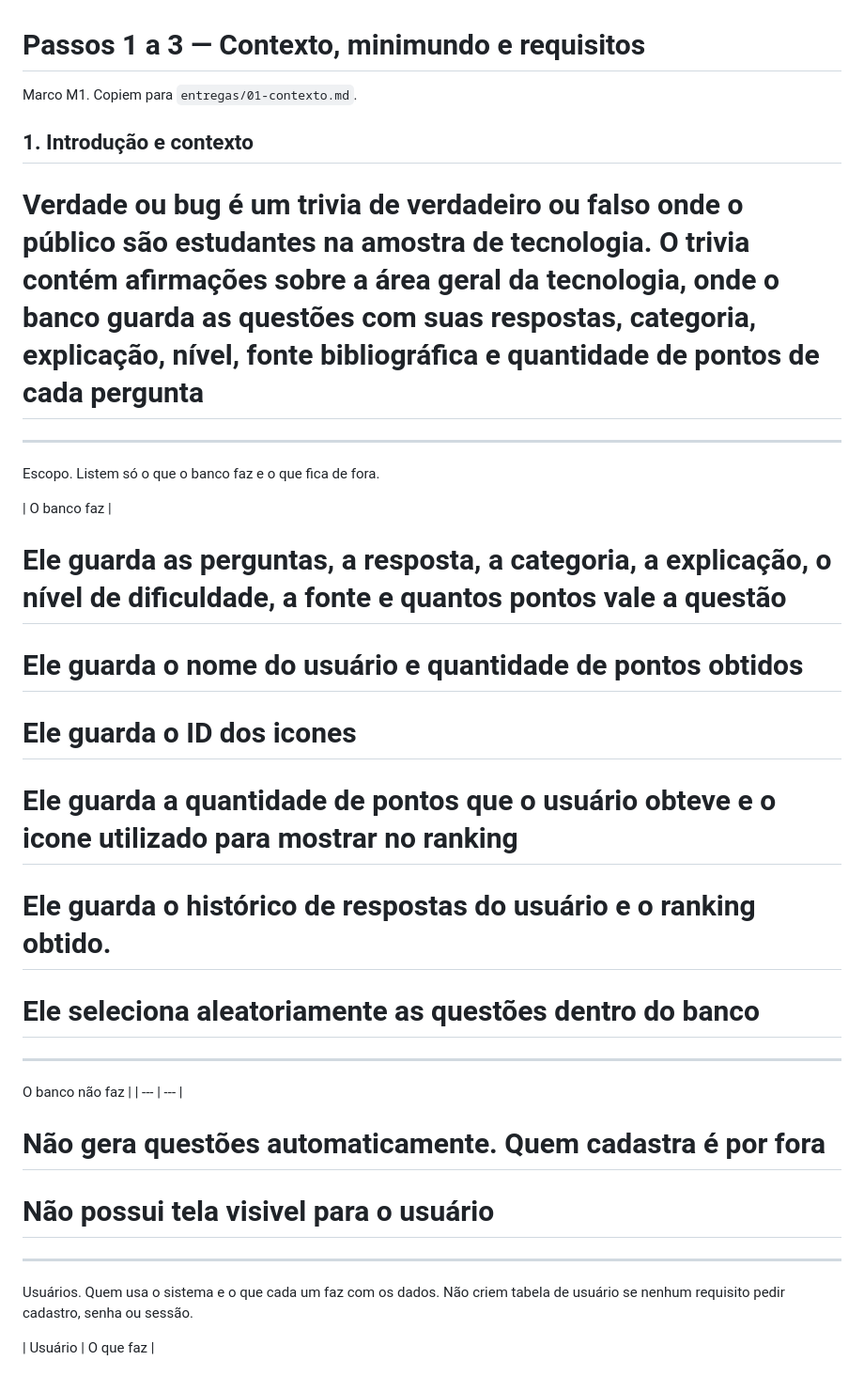
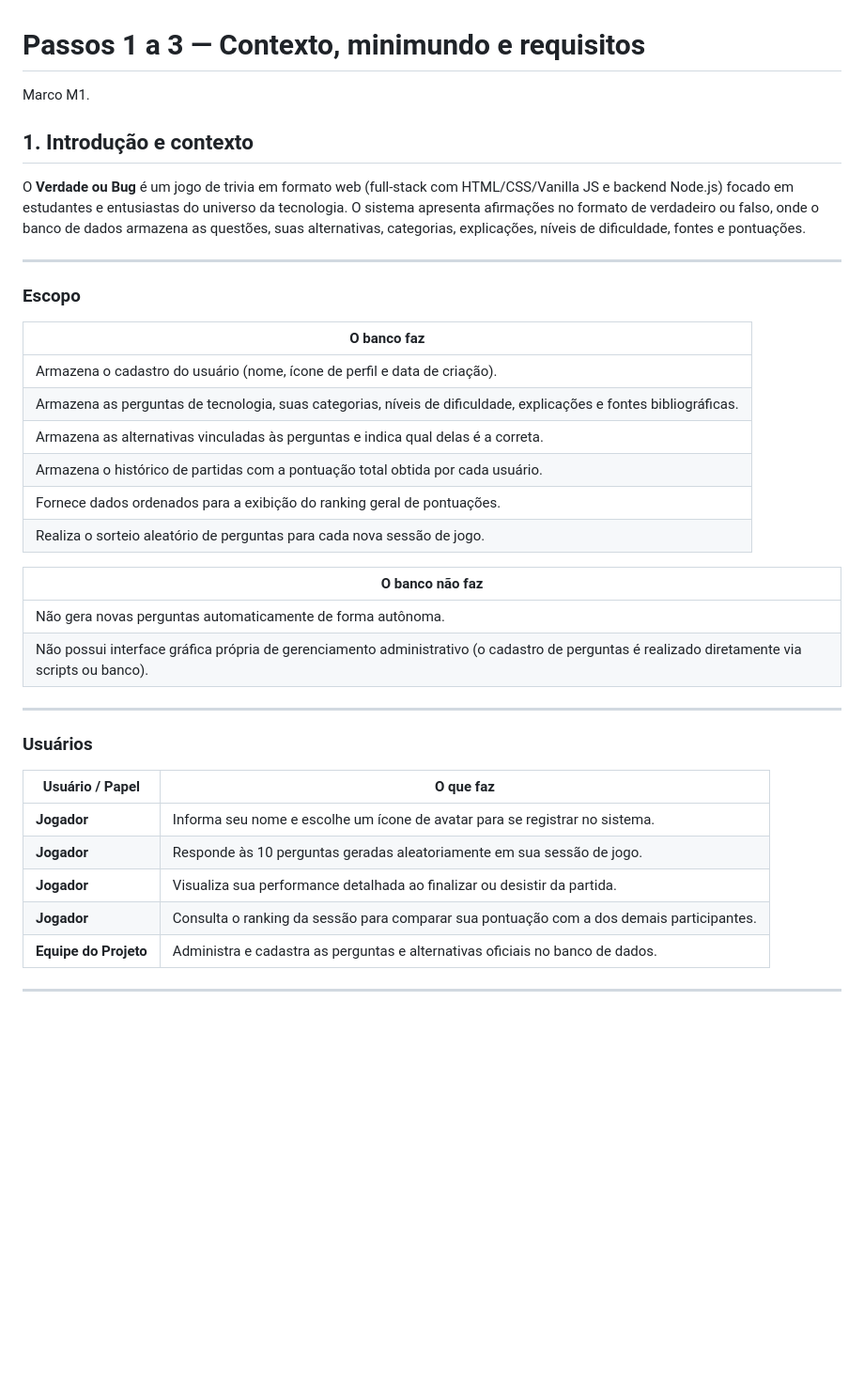
Before and after one commit to AnaClaraMaced/tech-trivia, a Markdown page: doc_date/01-contexto.md, the part around one of its changes. Shown at 94% size. Rendered like a GitHub page; blank space fills up the shorter version.

Commit message:
Revise context and requirements for trivia game
Updated the context, scope, and requirements for the trivia game project, including user roles and system functionalities.

```diff
--- a/doc_date/01-contexto.md
+++ b/doc_date/01-contexto.md
@@ -1,42 +1,38 @@
 # Passos 1 a 3 — Contexto, minimundo e requisitos
 
-Marco M1. Copiem para `entregas/01-contexto.md`.
+Marco M1.
 
 ## 1. Introdução e contexto
 
-# Verdade ou bug é um trivia de verdadeiro ou falso onde o público são estudantes na amostra de tecnologia. O trivia contém afirmações sobre a área geral da tecnologia, onde o banco guarda as questões com suas respostas, categoria, explicação, nível, fonte bibliográfica e quantidade de pontos de cada pergunta
+O **Verdade ou Bug** é um jogo de trivia em formato web (full-stack com HTML/CSS/Vanilla JS e backend Node.js) focado em estudantes e entusiastas do universo da tecnologia. O sistema apresenta afirmações no formato de verdadeiro ou falso, onde o banco de dados armazena as questões, suas alternativas, categorias, explicações, níveis de dificuldade, fontes e pontuações.
 
 ------------------------------------------------------------------------------
-Escopo. Listem só o que o banco faz e o que fica de fora.
+### Escopo
 
 | O banco faz |
+| --- |
+| Armazena o cadastro do usuário (nome, ícone de perfil e data de criação). |
+| Armazena as perguntas de tecnologia, suas categorias, níveis de dificuldade, explicações e fontes bibliográficas. |
+| Armazena as alternativas vinculadas às perguntas e indica qual delas é a correta. |
+| Armazena o histórico de partidas com a pontuação total obtida por cada usuário. |
+| Fornece dados ordenados para a exibição do ranking geral de pontuações. |
+| Realiza o sorteio aleatório de perguntas para cada nova sessão de jogo. |
 
-# Ele guarda as perguntas, a resposta, a categoria, a explicação, o nível de dificuldade, a fonte e quantos pontos vale a questão
+| O banco não faz |
+| --- |
+| Não gera novas perguntas automaticamente de forma autônoma. |
+| Não possui interface gráfica própria de gerenciamento administrativo (o cadastro de perguntas é realizado diretamente via scripts ou banco). |
 
-# Ele guarda o nome do usuário e quantidade de pontos obtidos
+------------------------------------------------------------------------------
+### Usuários
 
-# Ele guarda o ID dos icones
-
-# Ele guarda a quantidade de pontos que o usuário obteve e o icone utilizado para mostrar no ranking
-
-# Ele guarda o histórico de respostas do usuário e o ranking obtido.
-
-# Ele seleciona aleatoriamente as questões dentro do banco
+| Usuário / Papel | O que faz |
+| --- | --- |
+| **Jogador** | Informa seu nome e escolhe um ícone de avatar para se registrar no sistema. |
+| **Jogador** | Responde às 10 perguntas geradas aleatoriamente em sua sessão de jogo. |
+| **Jogador** | Visualiza sua performance detalhada ao finalizar ou desistir da partida. |
+| **Jogador** | Consulta o ranking da sessão para comparar sua pontuação com a dos demais participantes. |
+| **Equipe do Projeto** | Administra e cadastra as perguntas e alternativas oficiais no banco de dados. |
 
 ------------------------------------------------------------------------------
 
-
-O banco não faz |
-| --- | --- |
-
-
-# Não gera questões automaticamente. Quem cadastra é por fora
-
-# Não possui tela visivel para o usuário
-
-
-------------------------------------------------------------------------------
-Usuários. Quem usa o sistema e o que cada um faz com os dados. Não criem tabela de usuário se nenhum requisito pedir cadastro, senha ou sessão.
-
-| Usuário | O que faz |
-
```
Also changed, not shown: other parts of doc_date/01-contexto.md (+20 -76 lines).
